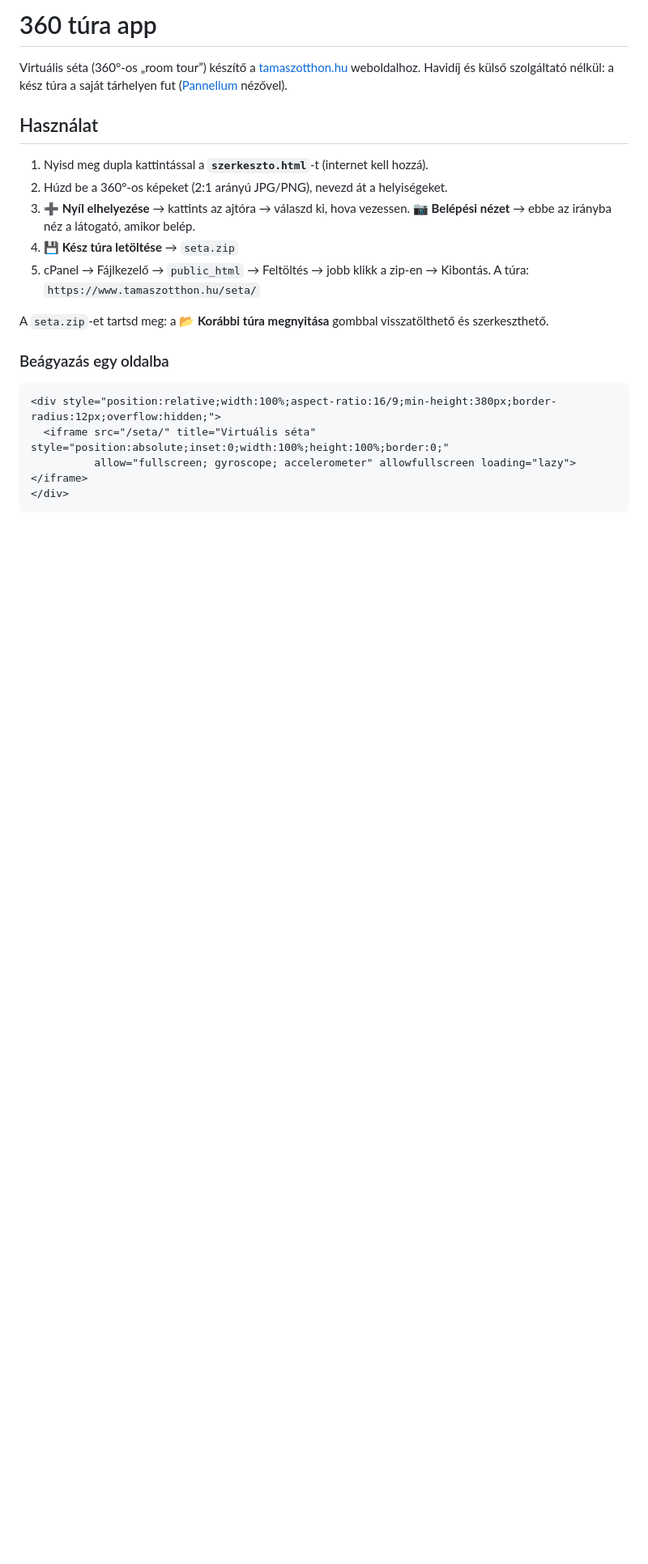
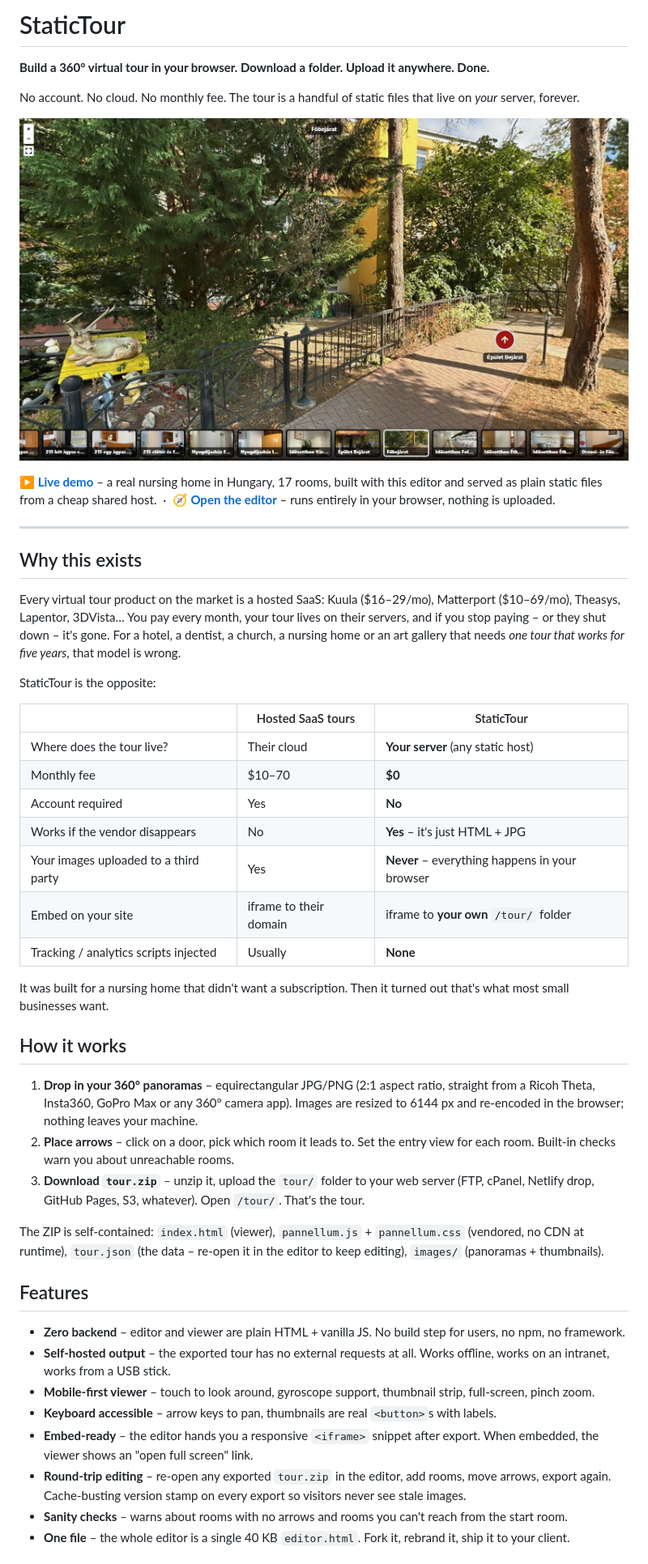
Before and after one commit to DavidMajzik/statictour, a Markdown page: README.md, the part around one of its changes. Shown at 81% size. GitHub-like rendering; pictures changed too: docs/live-tour.jpg (added); blank space fills up the shorter version.

````diff
--- a/README.md
+++ b/README.md
@@ -1,24 +1,49 @@
-# 360 túra app
+# StaticTour
 
-Virtuális séta (360°-os „room tour”) készítő a [tamaszotthon.hu](https://www.tamaszotthon.hu) weboldalhoz.
-Havidíj és külső szolgáltató nélkül: a kész túra a saját tárhelyen fut ([Pannellum](https://pannellum.org) nézővel).
+**Build a 360° virtual tour in your browser. Download a folder. Upload it anywhere. Done.**
 
-## Használat
+No account. No cloud. No monthly fee. The tour is a handful of static files that live on *your* server, forever.
 
-1. Nyisd meg dupla kattintással a **`szerkeszto.html`**-t (internet kell hozzá).
-2. Húzd be a 360°-os képeket (2:1 arányú JPG/PNG), nevezd át a helyiségeket.
-3. **➕ Nyíl elhelyezése** → kattints az ajtóra → válaszd ki, hova vezessen.
-   **📷 Belépési nézet** → ebbe az irányba néz a látogató, amikor belép.
-4. **💾 Kész túra letöltése** → `seta.zip`
-5. cPanel → Fájlkezelő → `public_html` → Feltöltés → jobb klikk a zip-en → Kibontás.
-   A túra: `https://www.tamaszotthon.hu/seta/`
+[![Live demo](docs/live-tour.jpg)](https://www.tamaszotthon.hu/virtualis-seta)
 
-A `seta.zip`-et tartsd meg: a **📂 Korábbi túra megnyitása** gombbal visszatölthető és szerkeszthető.
+**[▶ Live demo](https://www.tamaszotthon.hu/virtualis-seta)** – a real nursing home in Hungary, 17 rooms, built with this editor and served as plain static files from a cheap shared host. &nbsp;·&nbsp; **[🧭 Open the editor](https://davidmajzik.github.io/statictour/editor.html)** – runs entirely in your browser, nothing is uploaded.
 
-### Beágyazás egy oldalba
+---
 
-```html
-<div style="position:relative;width:100%;aspect-ratio:16/9;min-height:380px;border-radius:12px;overflow:hidden;">
-  <iframe src="/seta/" title="Virtuális séta" style="position:absolute;inset:0;width:100%;height:100%;border:0;"
-          allow="fullscreen; gyroscope; accelerometer" allowfullscreen loading="lazy"></iframe>
-</div>
+## Why this exists
+
+Every virtual tour product on the market is a hosted SaaS: Kuula ($16–29/mo), Matterport ($10–69/mo), Theasys, Lapentor, 3DVista… You pay every month, your tour lives on their servers, and if you stop paying – or they shut down – it's gone. For a hotel, a dentist, a church, a nursing home or an art gallery that needs *one tour that works for five years*, that model is wrong.
+
+StaticTour is the opposite:
+
+| | Hosted SaaS tours | StaticTour |
+|---|---|---|
+| Where does the tour live? | Their cloud | **Your server** (any static host) |
+| Monthly fee | $10–70 | **$0** |
+| Account required | Yes | **No** |
+| Works if the vendor disappears | No | **Yes** – it's just HTML + JPG |
+| Your images uploaded to a third party | Yes | **Never** – everything happens in your browser |
+| Embed on your site | iframe to their domain | iframe to **your own** `/tour/` folder |
+| Tracking / analytics scripts injected | Usually | **None** |
+
+It was built for a nursing home that didn't want a subscription. Then it turned out that's what most small businesses want.
+
+## How it works
+
+1. **Drop in your 360° panoramas** – equirectangular JPG/PNG (2:1 aspect ratio, straight from a Ricoh Theta, Insta360, GoPro Max or any 360° camera app). Images are resized to 6144 px and re-encoded in the browser; nothing leaves your machine.
+2. **Place arrows** – click on a door, pick which room it leads to. Set the entry view for each room. Built-in checks warn you about unreachable rooms.
+3. **Download `tour.zip`** – unzip it, upload the `tour/` folder to your web server (FTP, cPanel, Netlify drop, GitHub Pages, S3, whatever). Open `/tour/`. That's the tour.
+
+The ZIP is self-contained: `index.html` (viewer), `pannellum.js` + `pannellum.css` (vendored, no CDN at runtime), `tour.json` (the data – re-open it in the editor to keep editing), `images/` (panoramas + thumbnails).
+
+## Features
+
+- **Zero backend** – editor and viewer are plain HTML + vanilla JS. No build step for users, no npm, no framework.
+- **Self-hosted output** – the exported tour has no external requests at all. Works offline, works on an intranet, works from a USB stick.
+- **Mobile-first viewer** – touch to look around, gyroscope support, thumbnail strip, full-screen, pinch zoom.
+- **Keyboard accessible** – arrow keys to pan, thumbnails are real `<button>`s with labels.
+- **Embed-ready** – the editor hands you a responsive `<iframe>` snippet after export. When embedded, the viewer shows an "open full screen" link.
+- **Round-trip editing** – re-open any exported `tour.zip` in the editor, add rooms, move arrows, export again. Cache-busting version stamp on every export so visitors never see stale images.
+- **Sanity checks** – warns about rooms with no arrows and rooms you can't reach from the start room.
+- **One file** – the whole editor is a single 40 KB `editor.html`. Fork it, rebrand it, ship it to your client.
+
````
Also changed, not shown: other parts of README.md (+60 -10 lines), docs/launch/DRAFTS.md (added, +207 -0 lines), 10 other files.
